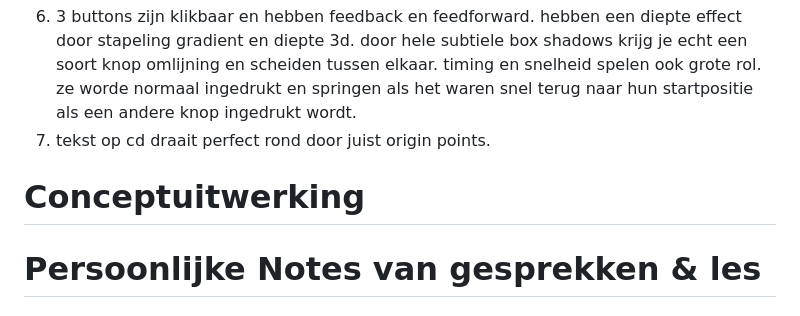
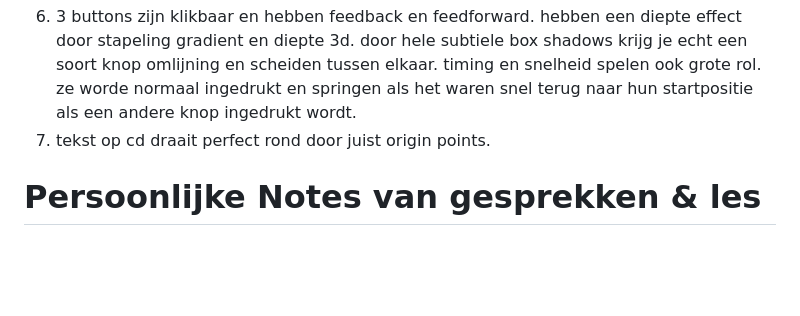
Before and after one commit to vriesmb/CSS_minor_Mike, a Markdown page: README.md, the part around the change. GitHub-like rendering; blank space fills up the shorter version.

Commit message:
readme fix
fix readme

```diff
--- a/README.md
+++ b/README.md
@@ -106,9 +106,6 @@ Ik ben uiteindelijk gegaan voor een blur en font-weight variable effect. Als de
 6. 3 buttons zijn klikbaar en hebben feedback en feedforward. hebben een diepte effect door stapeling gradient en diepte 3d. door hele subtiele box shadows krijg je echt een soort knop omlijning en scheiden tussen elkaar. timing en snelheid spelen ook grote rol. ze worde normaal ingedrukt en springen als het waren snel terug naar hun startpositie als een andere knop ingedrukt wordt.
 7. tekst op cd draait perfect rond door juist origin points.
 
-
-
-# Conceptuitwerking
 
 
 # Persoonlijke Notes van gesprekken & les
```
